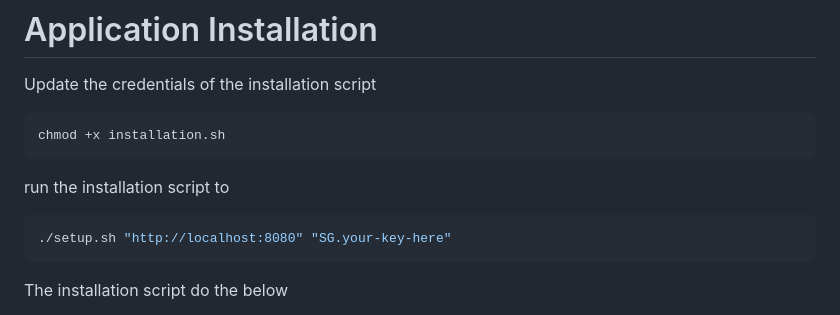
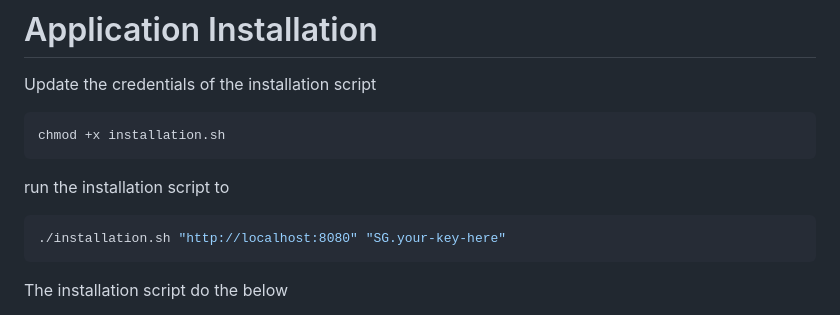
Before and after one commit to Mangopulse/nx, a Markdown page: README.md, the part around the change. Rendered like a GitHub page.

````diff
--- a/README.md
+++ b/README.md
@@ -89,7 +89,7 @@ chmod +x installation.sh
 run the installation script to
 
 ```bash
-./setup.sh "http://localhost:8080" "SG.your-key-here"
+./installation.sh "http://localhost:8080" "SG.your-key-here"
 ```
 
 The installation script do the below
````
